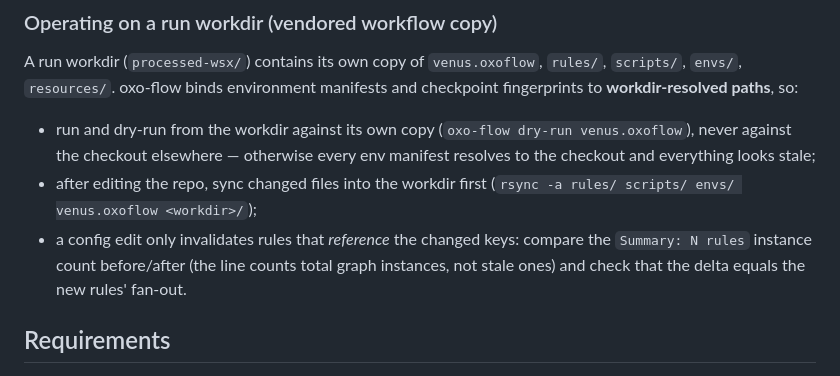
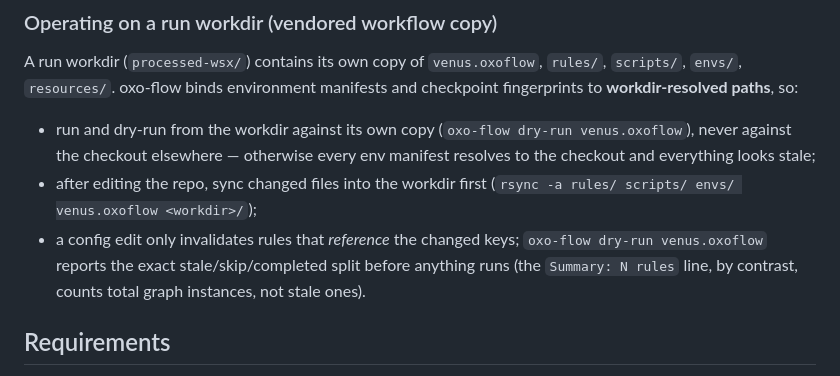
Before and after one commit to WangLabCSU/oxo-flow-venus, a Markdown page: README.md, the part around the change. GitHub-like rendering.

Commit message:
docs: correct config-invalidation guidance in README
The engine fingerprints per-referenced-config-key (live-verified: adding
config keys + editing referenced ones produced exactly 60 stale / 489 skip /
512 completed in dry-run). The previous bullet implied comparing the
'Summary: N rules' instance count to detect invalidation, but that line
counts total graph instances, not stale ones — point readers at
'oxo-flow dry-run' which reports the real stale/skip/completed split.

```diff
--- a/README.md
+++ b/README.md
@@ -131,10 +131,10 @@ manifests and checkpoint fingerprints to **workdir-resolved paths**, so:
   env manifest resolves to the checkout and everything looks stale;
 - after editing the repo, sync changed files into the workdir first
   (`rsync -a rules/ scripts/ envs/ venus.oxoflow <workdir>/`);
-- a config edit only invalidates rules that *reference* the changed keys:
-  compare the `Summary: N rules` instance count before/after (the line counts
-  total graph instances, not stale ones) and check that the delta equals the
-  new rules' fan-out.
+- a config edit only invalidates rules that *reference* the changed keys;
+  `oxo-flow dry-run venus.oxoflow` reports the exact stale/skip/completed
+  split before anything runs (the `Summary: N rules` line, by contrast,
+  counts total graph instances, not stale ones).
 
 ## Requirements
 
```
